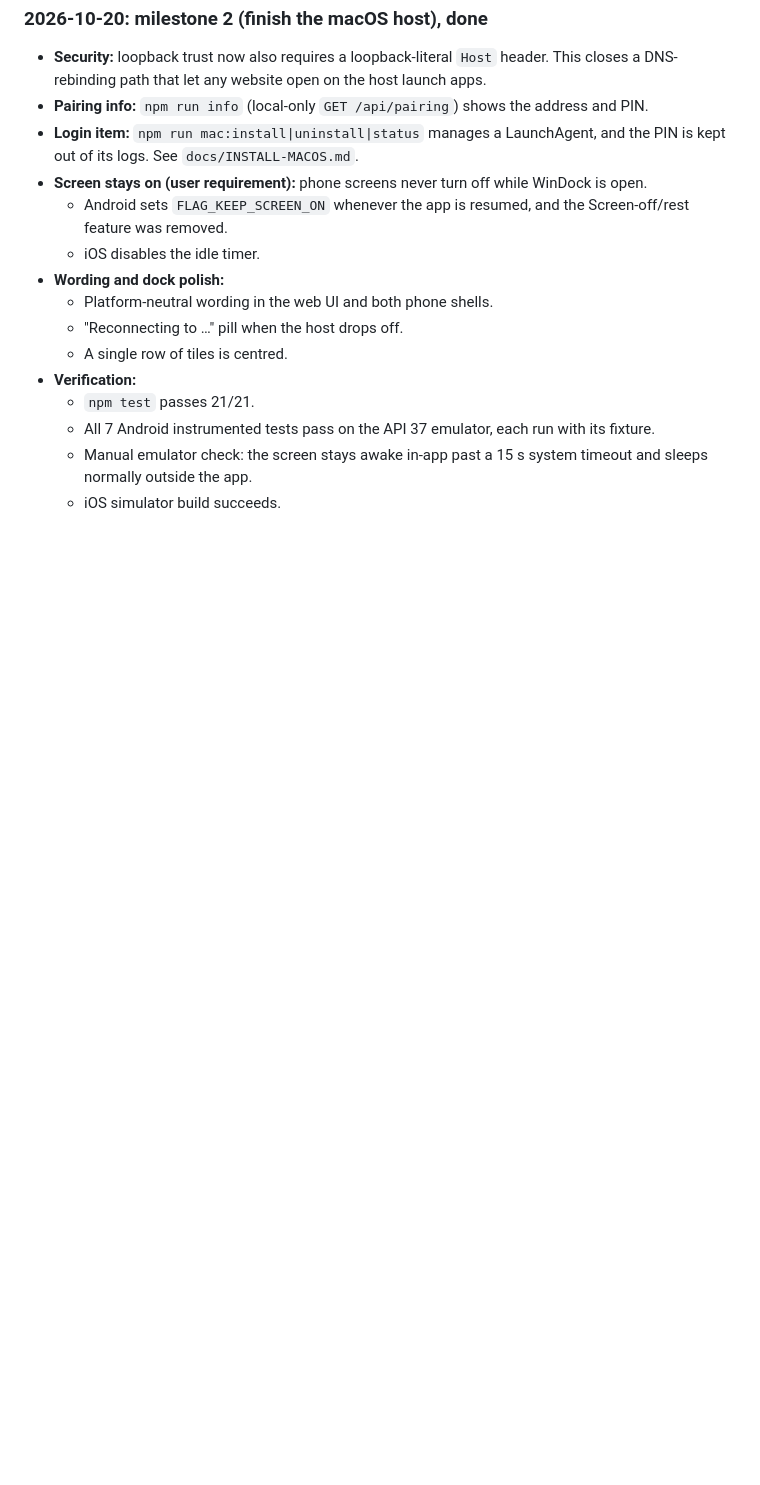
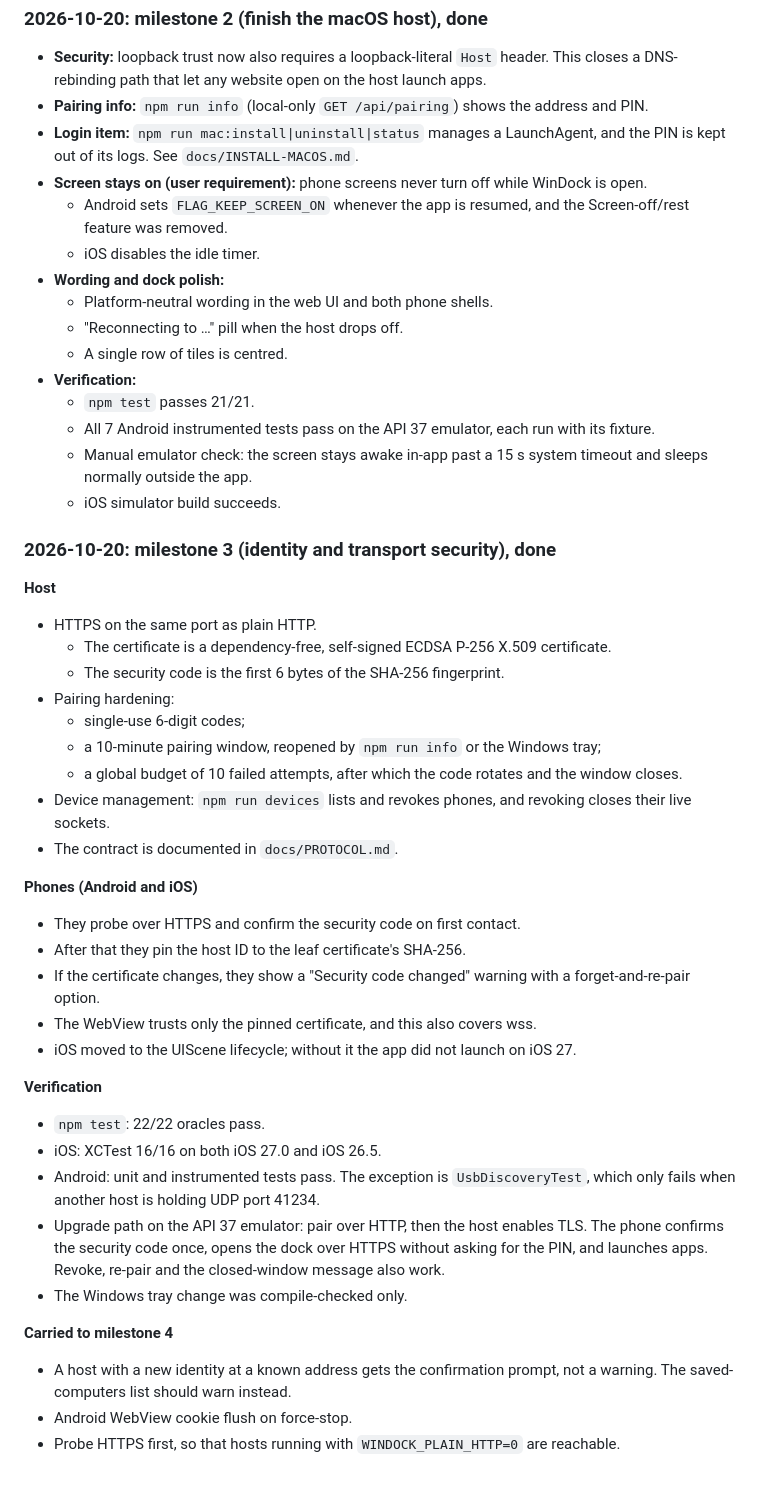
Before and after one commit to GeriKotori11/Dock, a Markdown page: docs/V1-PLAN.md, the part around the change. GitHub-like rendering; blank space fills up the shorter version.

Commit message:
Record milestone 3 results
Co-Authored-By: Claude Opus 5.5 <noreply@anthropic.com>

```diff
--- a/docs/V1-PLAN.md
+++ b/docs/V1-PLAN.md
@@ -203,3 +203,35 @@ Open items carried forward:
   - All 7 Android instrumented tests pass on the API 37 emulator, each run with its fixture.
   - Manual emulator check: the screen stays awake in-app past a 15 s system timeout and sleeps normally outside the app.
   - iOS simulator build succeeds.
+
+### 2026-10-20: milestone 3 (identity and transport security), done
+
+**Host**
+- HTTPS on the same port as plain HTTP.
+  - The certificate is a dependency-free, self-signed ECDSA P-256 X.509 certificate.
+  - The security code is the first 6 bytes of the SHA-256 fingerprint.
+- Pairing hardening:
+  - single-use 6-digit codes;
+  - a 10-minute pairing window, reopened by `npm run info` or the Windows tray;
+  - a global budget of 10 failed attempts, after which the code rotates and the window closes.
+- Device management: `npm run devices` lists and revokes phones, and revoking closes their live sockets.
+- The contract is documented in `docs/PROTOCOL.md`.
+
+**Phones (Android and iOS)**
+- They probe over HTTPS and confirm the security code on first contact.
+- After that they pin the host ID to the leaf certificate's SHA-256.
+- If the certificate changes, they show a "Security code changed" warning with a forget-and-re-pair option.
+- The WebView trusts only the pinned certificate, and this also covers wss.
+- iOS moved to the UIScene lifecycle; without it the app did not launch on iOS 27.
+
+**Verification**
+- `npm test`: 22/22 oracles pass.
+- iOS: XCTest 16/16 on both iOS 27.0 and iOS 26.5.
+- Android: unit and instrumented tests pass. The exception is `UsbDiscoveryTest`, which only fails when another host is holding UDP port 41234.
+- Upgrade path on the API 37 emulator: pair over HTTP, then the host enables TLS. The phone confirms the security code once, opens the dock over HTTPS without asking for the PIN, and launches apps. Revoke, re-pair and the closed-window message also work.
+- The Windows tray change was compile-checked only.
+
+**Carried to milestone 4**
+- A host with a new identity at a known address gets the confirmation prompt, not a warning. The saved-computers list should warn instead.
+- Android WebView cookie flush on force-stop.
+- Probe HTTPS first, so that hosts running with `WINDOCK_PLAIN_HTTP=0` are reachable.
```
